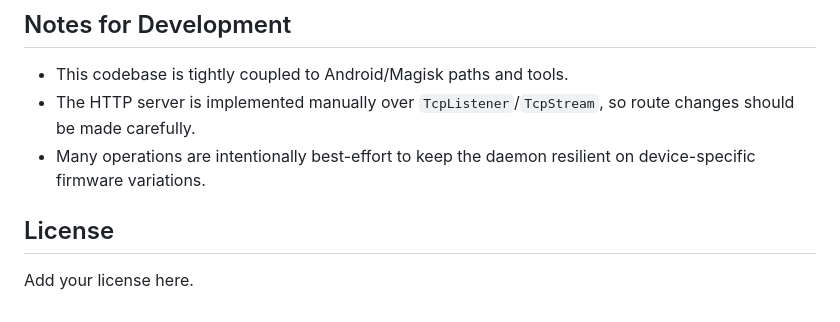
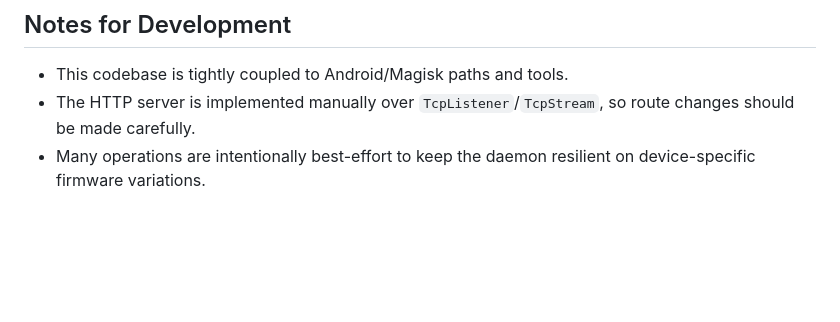
Before and after one commit to GAME-OVER-op/ZDT-D, a Markdown page: rust/zdtd/README.md, the part around the change. GitHub-like rendering; blank space fills up the shorter version.

Commit message:
Delete license section from README
Removed license section from README.md

```diff
--- a/rust/zdtd/README.md
+++ b/rust/zdtd/README.md
@@ -153,7 +153,3 @@ Observed main endpoints:
 - This codebase is tightly coupled to Android/Magisk paths and tools.
 - The HTTP server is implemented manually over `TcpListener`/`TcpStream`, so route changes should be made carefully.
 - Many operations are intentionally best-effort to keep the daemon resilient on device-specific firmware variations.
-
-## License
-
-Add your license here.
```
